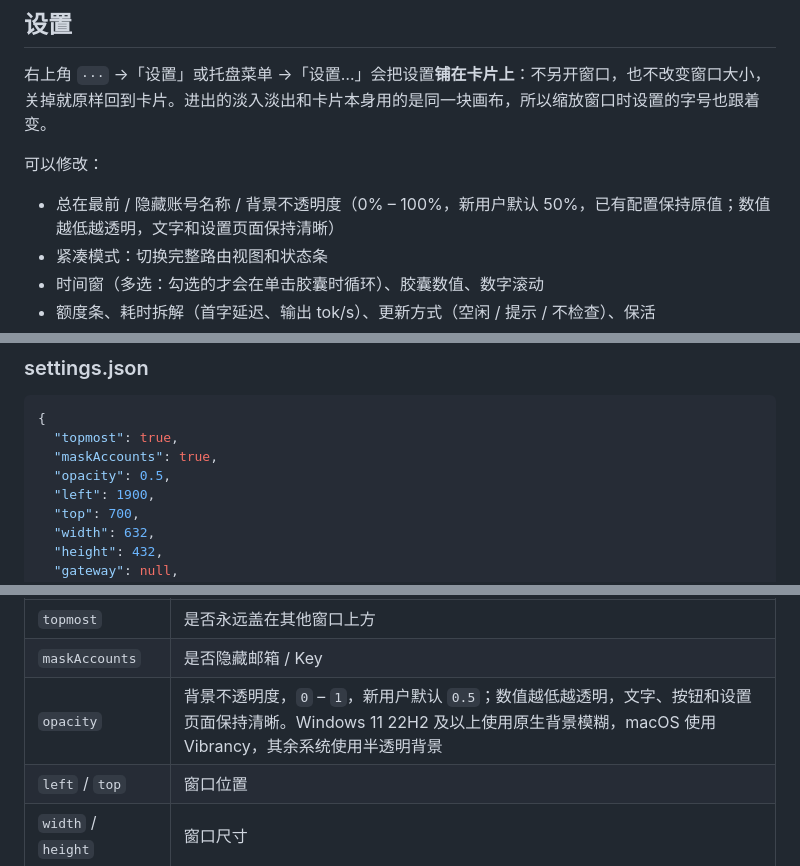
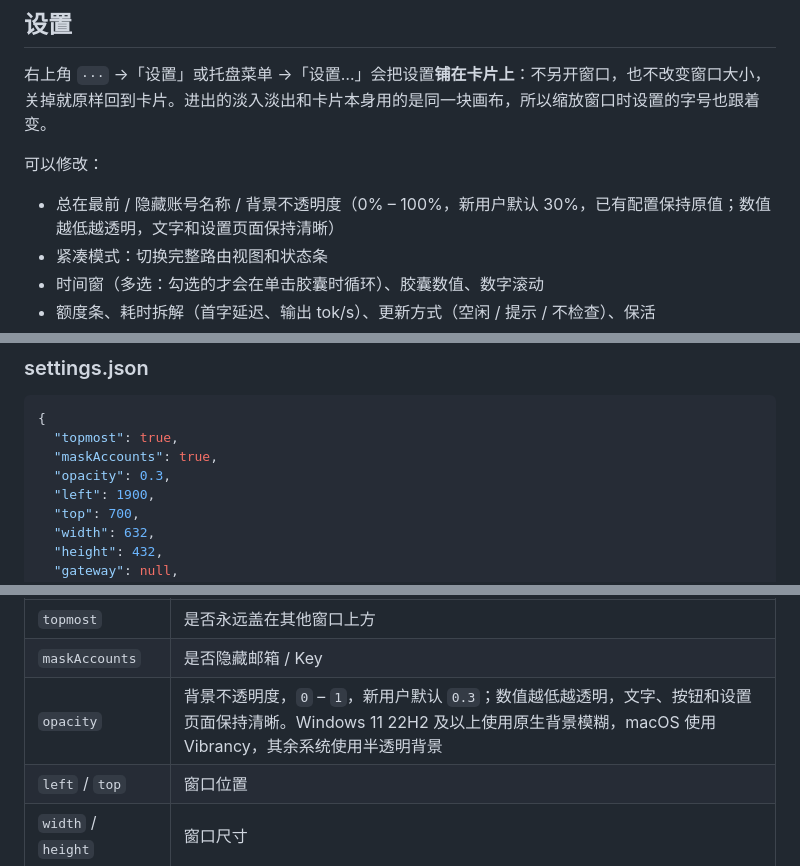
Before and after one commit to yimi1mi/busy-magpie, a Markdown page: README.md, 3 parts joined by grey strips. GitHub-like rendering.

```diff
--- a/README.md
+++ b/README.md
@@ -278,7 +278,7 @@ Fast 和思考强度分别显示，缺少哪项就隐藏哪项；两项都没有
 
 可以修改：
 
-- 总在最前 / 隐藏账号名称 / 背景不透明度（0% – 100%，新用户默认 50%，已有配置保持原值；数值越低越透明，文字和设置页面保持清晰）
+- 总在最前 / 隐藏账号名称 / 背景不透明度（0% – 100%，新用户默认 30%，已有配置保持原值；数值越低越透明，文字和设置页面保持清晰）
 - 紧凑模式：切换完整路由视图和状态条
 - 时间窗（多选：勾选的才会在单击胶囊时循环）、胶囊数值、数字滚动
 - 额度条、耗时拆解（首字延迟、输出 tok/s）、更新方式（空闲 / 提示 / 不检查）、保活
@@ -296,7 +296,7 @@ Fast 和思考强度分别显示，缺少哪项就隐藏哪项；两项都没有
 {
   "topmost": true,
   "maskAccounts": true,
-  "opacity": 0.5,
+  "opacity": 0.3,
   "left": 1900,
   "top": 700,
   "width": 632,
@@ -321,7 +321,7 @@ Fast 和思考强度分别显示，缺少哪项就隐藏哪项；两项都没有
 | --- | --- |
 | `topmost` | 是否永远盖在其他窗口上方 |
 | `maskAccounts` | 是否隐藏邮箱 / Key |
-| `opacity` | 背景不透明度，`0` – `1`，新用户默认 `0.5`；数值越低越透明，文字、按钮和设置页面保持清晰。Windows 11 22H2 及以上使用原生背景模糊，macOS 使用 Vibrancy，其余系统使用半透明背景 |
+| `opacity` | 背景不透明度，`0` – `1`，新用户默认 `0.3`；数值越低越透明，文字、按钮和设置页面保持清晰。Windows 11 22H2 及以上使用原生背景模糊，macOS 使用 Vibrancy，其余系统使用半透明背景 |
 | `left` / `top` | 窗口位置 |
 | `width` / `height` | 窗口尺寸 |
 | `gateway` | 固定网关；`null` 表示自动检测 |
```
Also changed, not shown: other parts of README.md (+21 -8 lines), docs/business-updates.md (added, +74 -0 lines).
